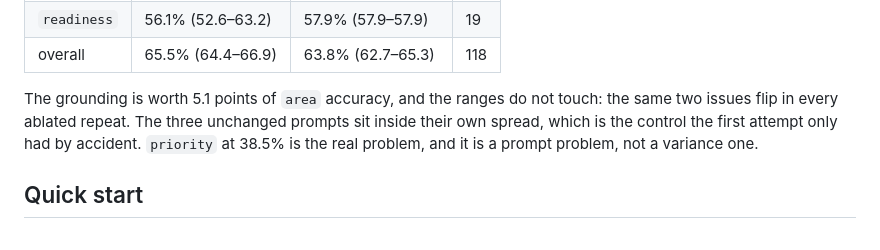
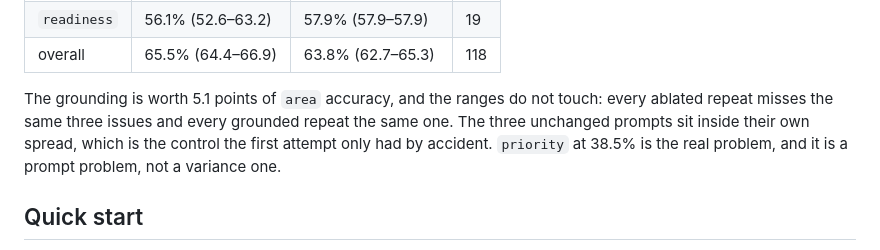
Before and after one commit to famesjranko/adk-issue-triage, a Markdown page: README.md, the part around the change. Rendered like a GitHub page.

Commit message:
docs: state the area misses precisely
Ablated repeats miss the same three issues, grounded the same one.

```diff
--- a/README.md
+++ b/README.md
@@ -118,7 +118,7 @@ While suspended the model is not running, so no sentence in the conversation can
 | `readiness` | 56.1% (52.6–63.2) | 57.9% (57.9–57.9) | 19 |
 | overall | 65.5% (64.4–66.9) | 63.8% (62.7–65.3) | 118 |
 
-The grounding is worth 5.1 points of `area` accuracy, and the ranges do not touch: the same two issues flip in every ablated repeat. The three unchanged prompts sit inside their own spread, which is the control the first attempt only had by accident. `priority` at 38.5% is the real problem, and it is a prompt problem, not a variance one.
+The grounding is worth 5.1 points of `area` accuracy, and the ranges do not touch: every ablated repeat misses the same three issues and every grounded repeat the same one. The three unchanged prompts sit inside their own spread, which is the control the first attempt only had by accident. `priority` at 38.5% is the real problem, and it is a prompt problem, not a variance one.
 
 ## Quick start
 
```
Also changed, not shown: NOTES.md (+3 -2 lines).
